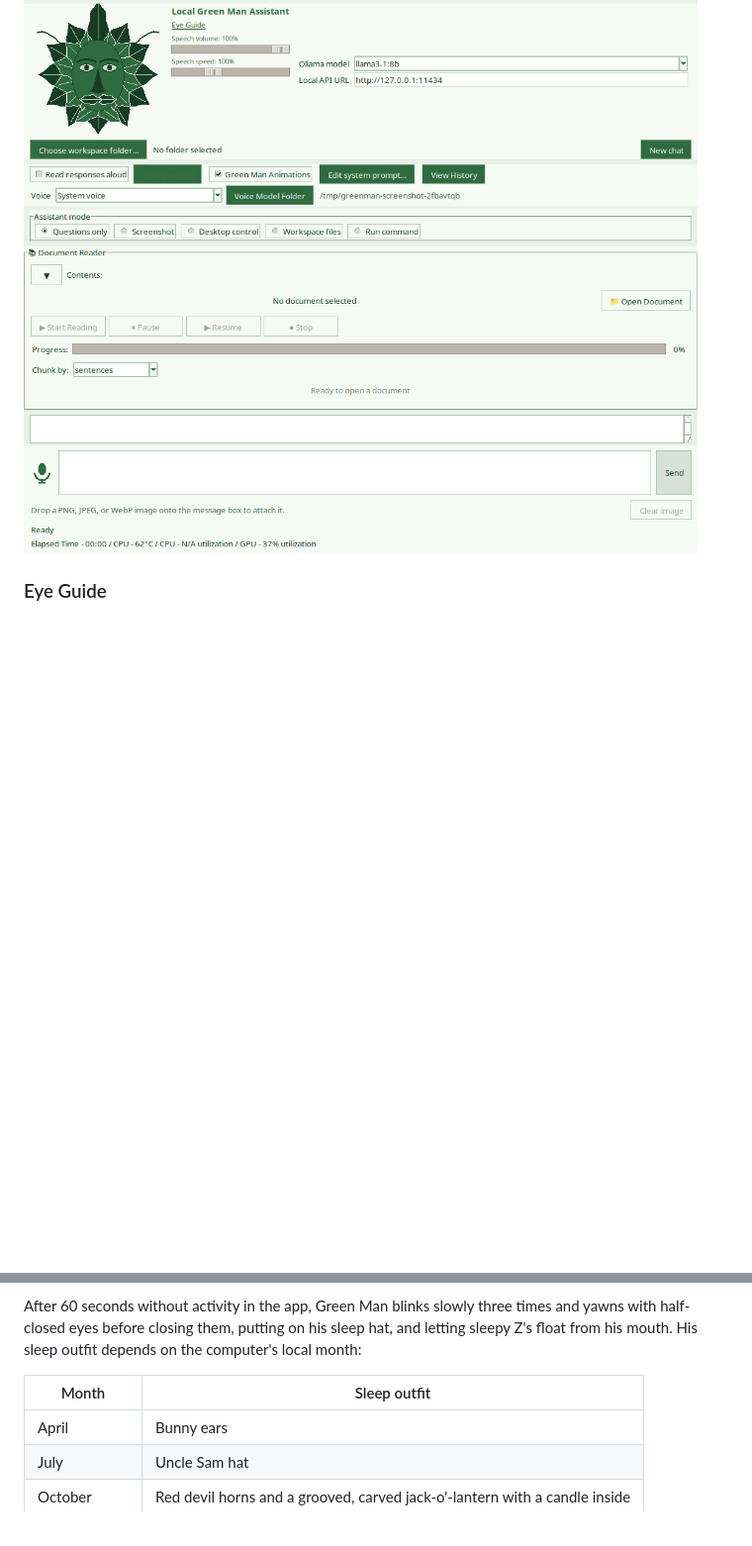
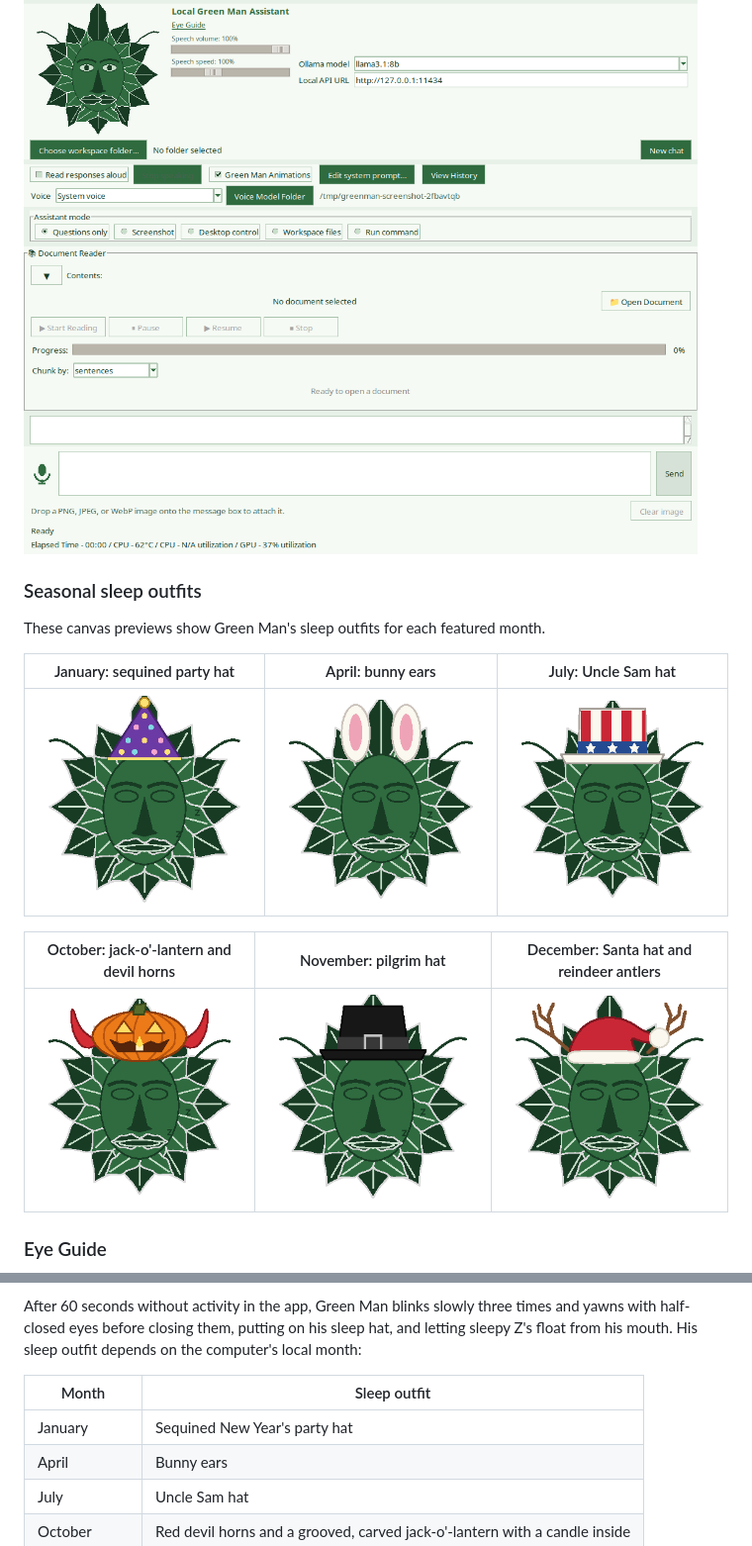
Before and after one commit to bryanspms/GreenMan, a Markdown page: README.md, 2 parts joined by grey strips. Shown at 99% size. Rendered like a GitHub page; pictures changed too: assets/screenshots/green-man-april.png (added), assets/screenshots/green-man-december.png (added), assets/screenshots/green-man-january.png (added); blank space fills up the shorter version.

Commit message:
Add seasonal sleep outfits and related images; update tests for January hat

```diff
--- a/README.md
+++ b/README.md
@@ -98,6 +98,18 @@ different depending on the desktop environment.
 The expanded Document Reader appears between Assistant mode and the conversation.
 
 ![Green Man main window with the Document Reader expanded](assets/screenshots/main.png)
+
+### Seasonal sleep outfits
+
+These canvas previews show Green Man's sleep outfits for each featured month.
+
+| January: sequined party hat | April: bunny ears | July: Uncle Sam hat |
+| --- | --- | --- |
+| ![Green Man wearing a sequined New Year's party hat](assets/screenshots/green-man-january.png) | ![Green Man wearing bunny ears](assets/screenshots/green-man-april.png) | ![Green Man wearing an Uncle Sam hat](assets/screenshots/green-man-july.png) |
+
+| October: jack-o'-lantern and devil horns | November: pilgrim hat | December: Santa hat and reindeer antlers |
+| --- | --- | --- |
+| ![Green Man wearing a pumpkin hat and red devil horns](assets/screenshots/green-man-october-horns.png) | ![Green Man wearing a pilgrim hat](assets/screenshots/green-man-november.png) | ![Green Man wearing a Santa hat and reindeer antlers](assets/screenshots/green-man-december.png) |
 
 ### Eye Guide
 
@@ -448,6 +460,7 @@ the computer's local month:
 
 | Month | Sleep outfit |
 | --- | --- |
+| January | Sequined New Year's party hat |
 | April | Bunny ears |
 | July | Uncle Sam hat |
 | October | Red devil horns and a grooved, carved jack-o'-lantern with a candle inside |
```
Also changed, not shown: 2 other files.
